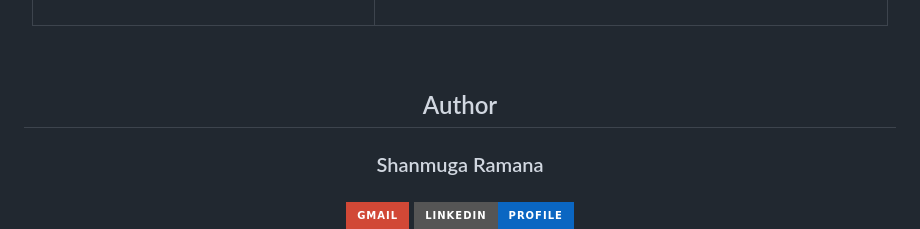
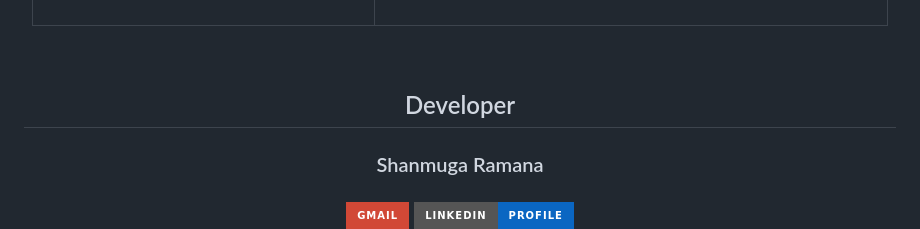
Before and after one commit to ShanmugaRamana/hackathonlabApp-backend, a Markdown page: README.md, the part around the change. GitHub-like rendering; badges without logos.

```diff
--- a/README.md
+++ b/README.md
@@ -58,7 +58,7 @@ API Endpoints Overview</div></h2>
 
 <br>
 
-## Author
+## Developer
 
 <div style="display: flex; align-items: center; gap: 16px;">
 
```
